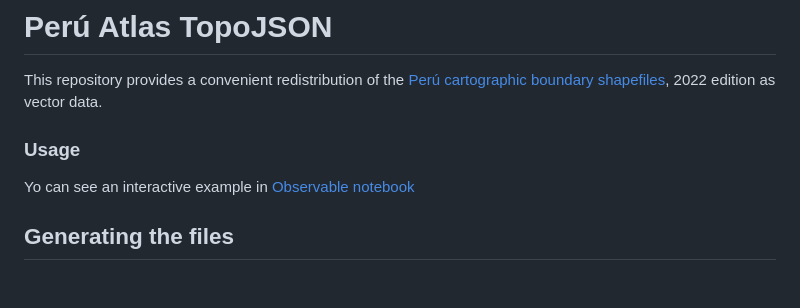
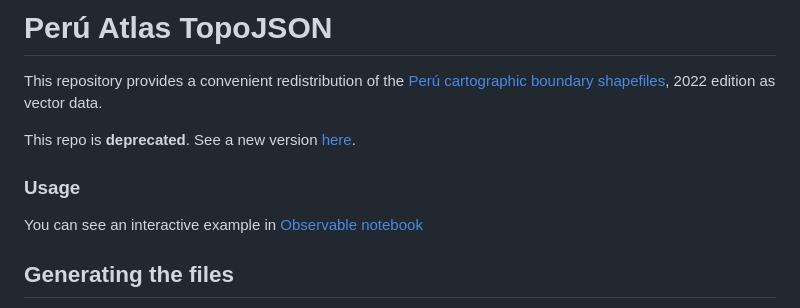
Before and after one commit to ccalobeto/pe-atlas, a Markdown page: README.md, the part around the change. GitHub-like rendering; blank space fills up the shorter version.

```diff
--- a/README.md
+++ b/README.md
@@ -2,9 +2,11 @@
 
 This repository provides a convenient redistribution of the [Perú cartographic boundary shapefiles](https://www.geogpsperu.com/), 2022 edition as vector data.
 
+This repo is **deprecated**. See a new version [here](https://github.com/ccalobeto/latam-atlas).
+
 ### Usage
 
-Yo can see an interactive example in [Observable notebook](https://observablehq.com/d/74241e5a73f974d7?collection=@ccalobeto/peru-insights)
+You can see an interactive example in [Observable notebook](https://observablehq.com/d/74241e5a73f974d7?collection=@ccalobeto/peru-insights)
 
 
 
```
